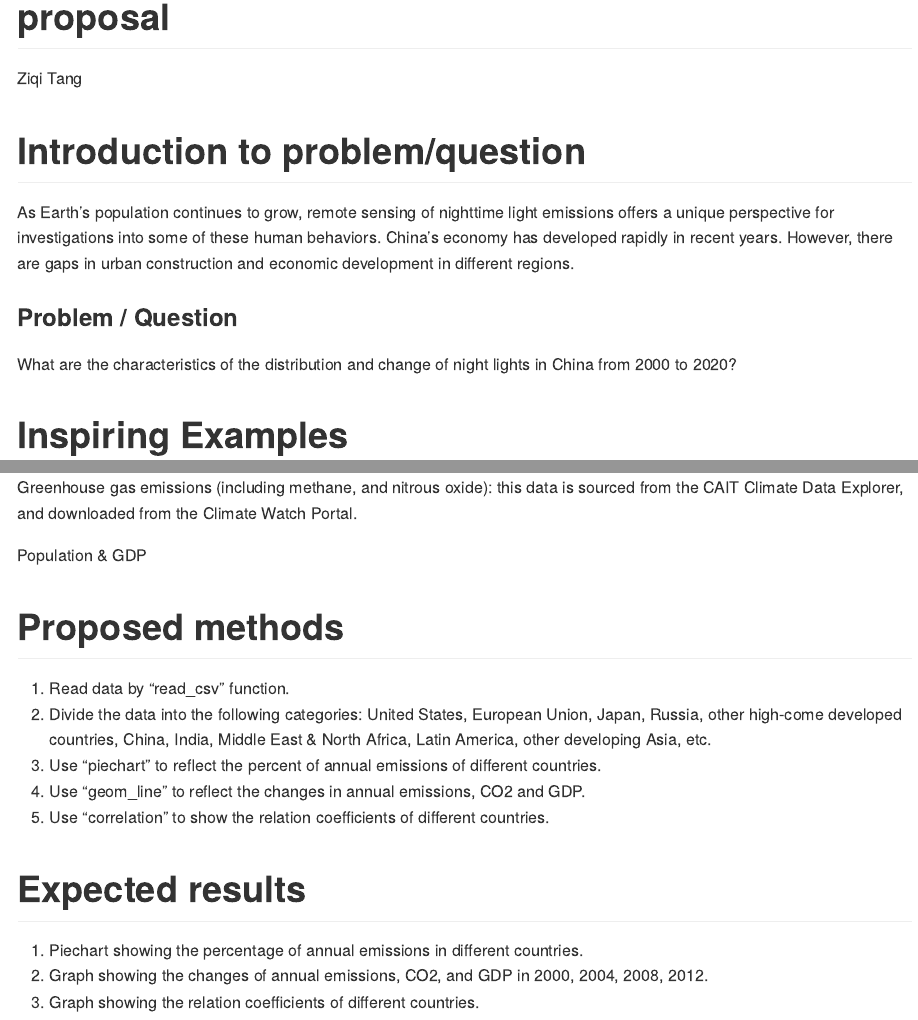
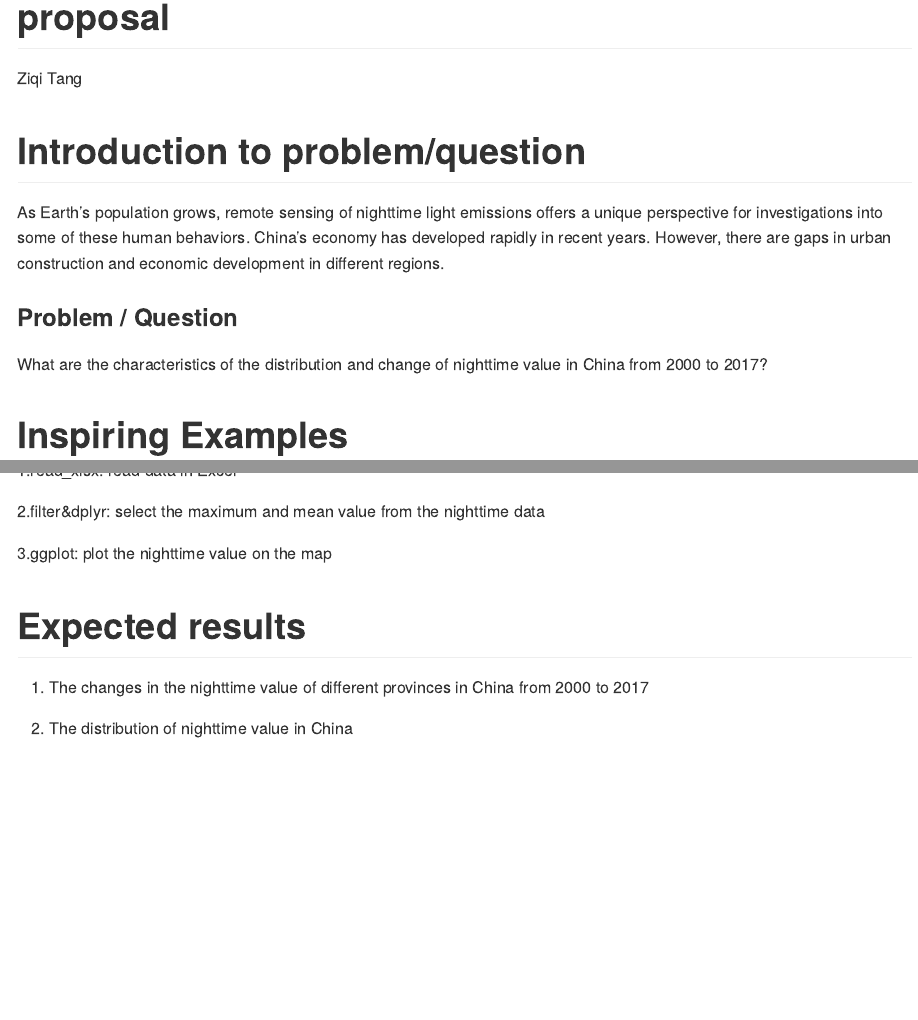
Before and after one commit to GEO511-2021/2021_case_studies-Lokki98, an R Markdown document (proposal.Rmd): the page in a window 1100 px wide, from its top, and a second part further down, joined at a grey line. The pictures show the output file proposal.md that the author committed with the source, drawn offline in the style of GitHub.

Commit message:
new proposal

````diff
--- a/proposal.Rmd
+++ b/proposal.Rmd
@@ -1,6 +1,5 @@
 ---
 title: "proposal"
 author: "Ziqi Tang"
-datetime: 11/6/2021
 output: github_document
 ---
@@ -8,9 +7,9 @@ output: github_document
 
 # Introduction to problem/question
-As Earth's population continues to grow, remote sensing of nighttime light emissions offers a unique perspective for investigations into some of these human behaviors. China's economy has developed rapidly in recent years. However, there are gaps in urban construction and economic development in different regions.
+As Earth's population grows, remote sensing of nighttime light emissions offers a unique perspective for investigations into some of these human behaviors. China's economy has developed rapidly in recent years. However, there are gaps in urban construction and economic development in different regions.
 
 ### Problem / Question
-What are the characteristics of the distribution and change of night lights in China from 2000 to 2020?
+What are the characteristics of the distribution and change of nighttime value in China from 2000 to 2017?
 
 # Inspiring Examples
 ```{r, echo=FALSE}
@@ -38,2 +41 @@ CO2 emissions: this data is sourced from the Global Carbon Project.
 
-Greenhouse gas emissions (including methane, and nitrous oxide): this data is sourced from the CAIT Climate Data Explorer, and downloaded from the Climate Watch Portal.
@@ -40,15 +48,11 @@ Greenhouse gas emissions (including methane, and nitrous oxide): this data is so
+1.read_xlsx: read data in Excel
 
-Population & GDP
+2.filter&dplyr: select the maximum and mean value from the nighttime data
 
-# Proposed methods
-1. Read data by "read_csv" function.
-2. Divide the data into the following categories: United States, European Union, Japan, Russia, other high-come developed countries, China, India, Middle East & North Africa, Latin America, other developing Asia, etc.
-3. Use "piechart" to reflect the percent of annual emissions of different countries.
-4. Use "geom_line" to reflect the changes in annual emissions, CO2 and GDP.
-5. Use "correlation" to show the relation coefficients of different countries.
+3.ggplot: plot the nighttime value on the map
 
 
 # Expected results
-1. Piechart showing the percentage of annual emissions in different countries.
-2. Graph showing the changes of annual emissions, CO2, and GDP in 2000, 2004, 2008, 2012.
-3. Graph showing the relation coefficients of different countries.
+1. The changes in the nighttime value of different provinces in China from 2000 to 2017
+
+2. The distribution of nighttime value in China
````
Also changed, not shown: proposal.md, proposal.Rmd (24 more changed lines).
